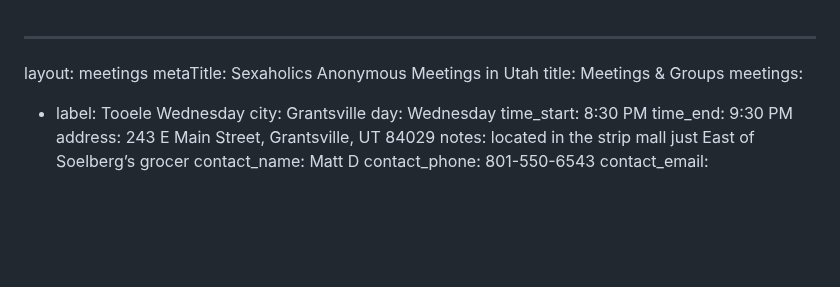
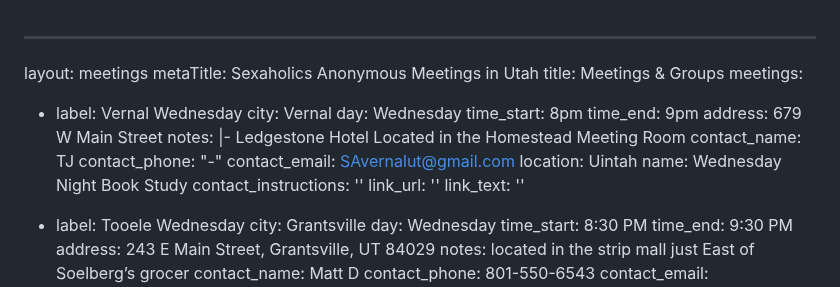
Before and after one commit to sa-utah/sautah, a Markdown page: _src/meetings.md, the part around the change. GitHub-like rendering; blank space fills up the shorter version.

Commit message:
Update from Forestry.io Nic Johnson updated _src/meetings.md

```diff
--- a/_src/meetings.md
+++ b/_src/meetings.md
@@ -3,6 +3,23 @@ layout: meetings
 metaTitle: Sexaholics Anonymous Meetings in Utah
 title: Meetings & Groups
 meetings:
+- label: Vernal Wednesday
+  city: Vernal
+  day: Wednesday
+  time_start: 8pm
+  time_end: 9pm
+  address: 679 W Main Street
+  notes: |-
+    Ledgestone Hotel
+    Located in the Homestead Meeting Room
+  contact_name: TJ
+  contact_phone: "-"
+  contact_email: SAvernalut@gmail.com
+  location: Uintah
+  name: Wednesday Night Book Study
+  contact_instructions: ''
+  link_url: ''
+  link_text: ''
 - label: Tooele Wednesday
   city: Grantsville
   day: Wednesday
```
